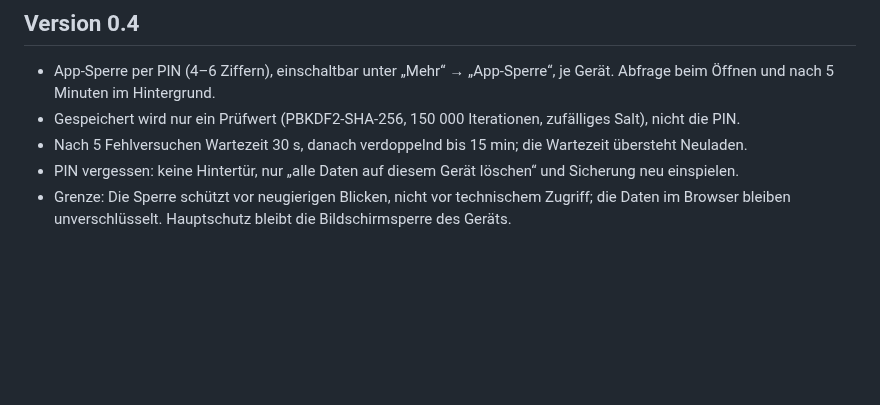
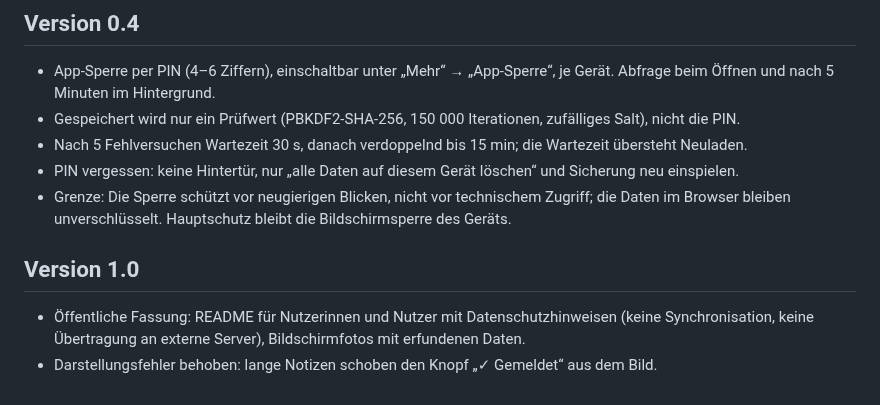
Before and after one commit to lars-grahneis/CONNECTOR, a Markdown page: SPEC.md, the part around the change. Rendered like a GitHub page; blank space fills up the shorter version.

```diff
--- a/SPEC.md
+++ b/SPEC.md
@@ -115,3 +115,8 @@ Das Repo ist öffentlich. Öffentlich ist nur der Programmcode, niemals Kontaktd
 - Nach 5 Fehlversuchen Wartezeit 30 s, danach verdoppelnd bis 15 min; die Wartezeit übersteht Neuladen.
 - PIN vergessen: keine Hintertür, nur „alle Daten auf diesem Gerät löschen“ und Sicherung neu einspielen.
 - Grenze: Die Sperre schützt vor neugierigen Blicken, nicht vor technischem Zugriff; die Daten im Browser bleiben unverschlüsselt. Hauptschutz bleibt die Bildschirmsperre des Geräts.
+
+## Version 1.0
+
+- Öffentliche Fassung: README für Nutzerinnen und Nutzer mit Datenschutzhinweisen (keine Synchronisation, keine Übertragung an externe Server), Bildschirmfotos mit erfundenen Daten.
+- Darstellungsfehler behoben: lange Notizen schoben den Knopf „✓ Gemeldet“ aus dem Bild.
```
Also changed, not shown: README.md (+72 -27 lines), docs/heute.png (added), docs/kontakt.png (added), docs/sperre.png (added), 3 other files.
